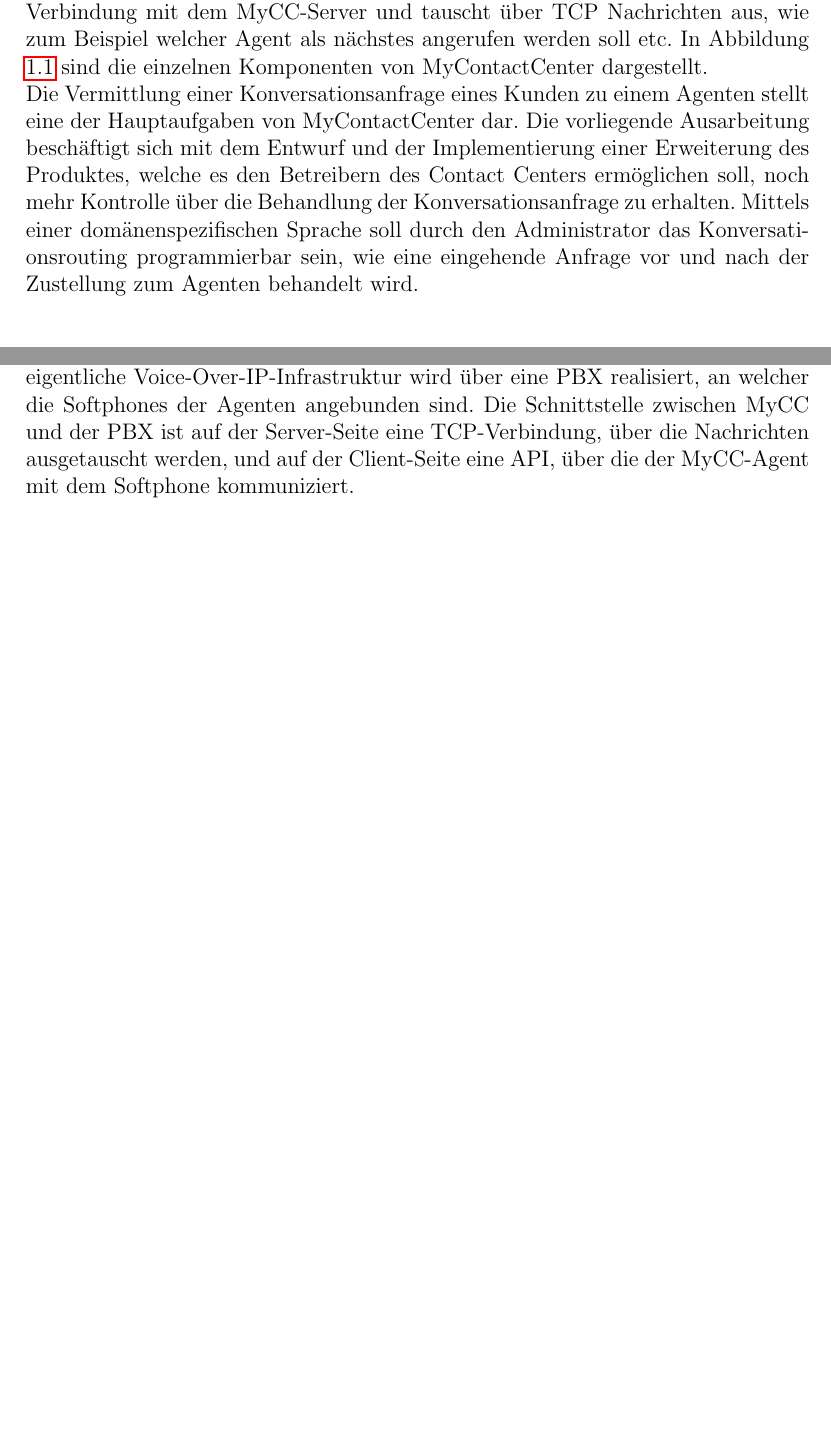
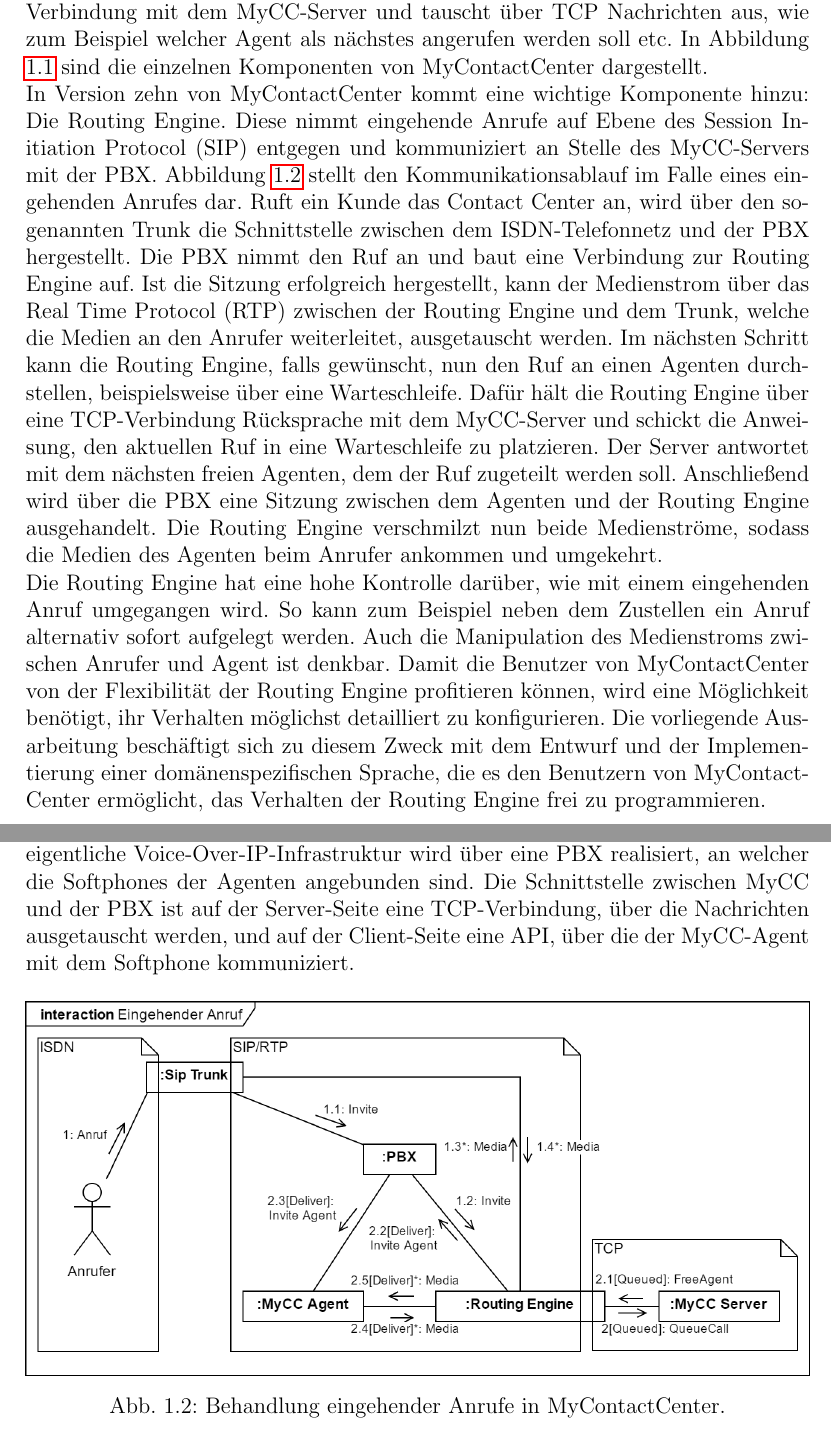
Before and after one commit to Hirnschwamm/MasterarbeitLatex, a LaTeX thesis (vorlage.tex, which reads chapters/Einleitung.tex): two parts of pages 8 and 9 of 52 before the commit and two parts of pages 8 and 9 of 53 after it, joined at a grey line, cut so that both start at the same text, the shorter picture padded with empty space. Compiled offline with pdfLaTeX.

Commit message:
Last figure (for now)

```diff
--- a/chapters/Einleitung.tex
+++ b/chapters/Einleitung.tex
@@ -9,7 +9,9 @@
 \newline
-MyContactCenter ist eine verteilte Anwendung. Die Hauptkomponente ist der Server, welcher den Großteil der Verwaltungsaufgaben übernimmt. Er verwaltet eine Liste der angemeldeten Agenten, sowie deren aktuellen Kommunikationsstatus (frei, im Gespräch, etc.) und Nutzerdaten (Name, Sprache, Wissensbereich, etc.). Auch gehört das Kategorisieren und Zuordnen von Anfragen während der automatischen Kontakt Verteilung, und das Weiterleiten dieser an den nächsten freien Agenten zu seinen Aufgaben. Konfiguriert wird der Server über einen Administrations-Client. Hier kann der Administrator des Contact Centers alle für den Betrieb benötigten Einstellungen vornehmen, wie zum Beispiel das Anlegen von neuen Sprachen und Wissensbereichen, oder das Verwalten von Agenten-Daten. Agenten besitzen eine eigene Client-Anwendung, die sich für die Dauer der Nutzungszeit am Server anmeldet.  Mit diesem Client kann der Agent vom Server erhaltene Anfragen bearbeiten, also zum Beispiel eine Email beantworten oder sein IP-Telefon, auch Soft Phone genannt, steuern. Das Soft Phone steht in Verbindung mit der Software-Telefonanlage, auch PBX (Private Branch Exchange) genannt, die die eigentliche Voice Over Ip-Technologie realisiert. Die PBX steht in Verbindung mit dem MyCC-Server und tauscht über TCP Nachrichten aus, wie zum Beispiel welcher Agent als nächstes angerufen werden soll etc. In Abbildung \ref{fig:MyCCStructure} sind die einzelnen Komponenten von MyContactCenter dargestellt.
+MyContactCenter ist eine verteilte Anwendung. Die Hauptkomponente ist der Server, welcher den Großteil der Verwaltungsaufgaben übernimmt. Er verwaltet eine Liste der angemeldeten Agenten, sowie deren aktuellen Kommunikationsstatus (frei, im Gespräch, etc.) und Nutzerdaten (Name, Sprache, Wissensbereich, etc.). Auch Kategorisieren und Zuordnen von Anfragen während der automatischen Kontakt Verteilung und das Weiterleiten selbiger an den nächsten freien Agenten gehört zu seinen Aufgaben. Konfiguriert wird der Server über einen Administrations-Client. Hier kann der Administrator des Contact Centers alle für den Betrieb benötigten Einstellungen vornehmen, wie zum Beispiel das Anlegen von neuen Sprachen und Wissensbereichen, oder das Verwalten von Agenten-Daten. Agenten besitzen eine eigene Client-Anwendung, die sich für die Dauer der Nutzungszeit am Server anmeldet.  Mit diesem Client kann der Agent vom Server erhaltene Anfragen bearbeiten, also zum Beispiel eine Email beantworten oder sein IP-Telefon, auch Soft Phone genannt, steuern. Das Soft Phone steht in Verbindung mit der Software-Telefonanlage, auch PBX (Private Branch Exchange) genannt, die die eigentliche Voice Over Ip-Technologie realisiert. Die PBX steht in Verbindung mit dem MyCC-Server und tauscht über TCP Nachrichten aus, wie zum Beispiel welcher Agent als nächstes angerufen werden soll etc. In Abbildung \ref{fig:MyCCStructure} sind die einzelnen Komponenten von MyContactCenter dargestellt.
 \newline
-Die Vermittlung einer Konversationsanfrage eines Kunden zu einem Agenten stellt eine der Hauptaufgaben von MyContactCenter dar. Die vorliegende Ausarbeitung beschäftigt sich mit dem Entwurf und der Implementierung einer Erweiterung des Produktes, welche es den Betreibern des Contact Centers ermöglichen soll, noch mehr Kontrolle über die Behandlung der Konversationsanfrage zu erhalten. Mittels einer domänenspezifischen Sprache soll durch den Administrator das Konversationsrouting programmierbar sein, wie eine eingehende Anfrage vor und nach der Zustellung zum Agenten behandelt wird.
+In Version zehn von MyContactCenter kommt eine wichtige Komponente hinzu: Die Routing Engine. Diese nimmt eingehende Anrufe auf Ebene des Session Initiation Protocol (SIP) entgegen und kommuniziert an Stelle des MyCC-Servers mit der PBX. Abbildung \ref{fig:InteractionIncomingCall} stellt den Kommunikationsablauf im Falle eines eingehenden Anrufes dar. Ruft ein Kunde das Contact Center an, wird über den sogenannten Trunk die Schnittstelle zwischen dem ISDN-Telefonnetz und der PBX hergestellt. Die PBX nimmt den Ruf an und baut eine Verbindung zur Routing Engine auf. Ist die Sitzung erfolgreich hergestellt, kann der Medienstrom über das Real Time Protocol (RTP) zwischen der Routing Engine und dem Trunk, welche die Medien an den Anrufer weiterleitet, ausgetauscht werden. Im nächsten Schritt kann die Routing Engine, falls gewünscht, nun den Ruf an einen Agenten durchstellen, beispielsweise über eine Warteschleife. Dafür hält die Routing Engine über eine TCP-Verbindung Rücksprache mit dem MyCC-Server und schickt die Anweisung, den aktuellen Ruf in eine Warteschleife zu platzieren. Der Server antwortet mit dem nächsten freien Agenten, dem der Ruf zugeteilt werden soll. Anschließend wird über die PBX eine Sitzung zwischen dem Agenten und der Routing Engine ausgehandelt. Die Routing Engine verschmilzt nun beide Medienströme, sodass die Medien des Agenten beim Anrufer ankommen und umgekehrt.
+\newline
+Die Routing Engine hat eine hohe Kontrolle darüber, wie mit einem eingehenden Anruf umgegangen wird. So kann zum Beispiel neben dem Zustellen ein Anruf alternativ sofort aufgelegt werden. Auch die Manipulation des Medienstroms zwischen Anrufer und Agent ist denkbar. Damit die Benutzer von MyContactCenter von der Flexibilität der Routing Engine profitieren können, wird eine Möglichkeit benötigt, ihr Verhalten möglichst detailliert zu konfigurieren. Die vorliegende Ausarbeitung beschäftigt sich zu diesem Zweck mit dem Entwurf und der Implementierung einer domänenspezifischen Sprache, die es den Benutzern von MyContactCenter ermöglicht, das Verhalten der Routing Engine frei zu programmieren.
 
 \begin{figure} %[hbtp]
 	\centering
@@ -17,3 +19,8 @@
 	\caption[Komponententstruktur von MyContactCenter]{Die Komponenten von MyContactCenter und wie sie miteinander in Verbindung stehen. Der MyCC-Server übernimmt eine zentrale Rolle und verwaltet die Agenten- und Admin-Clients, die über TCP mit ihm in Verbindung stehen. Die eigentliche Voice-Over-IP-Infrastruktur wird über eine PBX realisiert, an welcher die Softphones der Agenten angebunden sind. Die Schnittstelle zwischen MyCC und der PBX ist auf der Server-Seite eine TCP-Verbindung, über die Nachrichten ausgetauscht werden, und auf der Client-Seite eine API, über die der MyCC-Agent mit dem Softphone kommuniziert.}
 	\label{fig:MyCCStructure}
 \end{figure}
+
+\begin{figure} %[hbtp]
+	\centering
+		\includegraphics[width=\textwidth]{img/RoutingEngineSipExplanation.png}
+	\caption[Behandlung eingehender Rufe in MyContactCenter]{Behandlung eingehender Anrufe in MyContactCenter.}
```
Also changed, not shown: img/RoutingEngineSipExplanation.png (added), chapters/Einleitung.tex (12 more changed lines), 1 other file.
